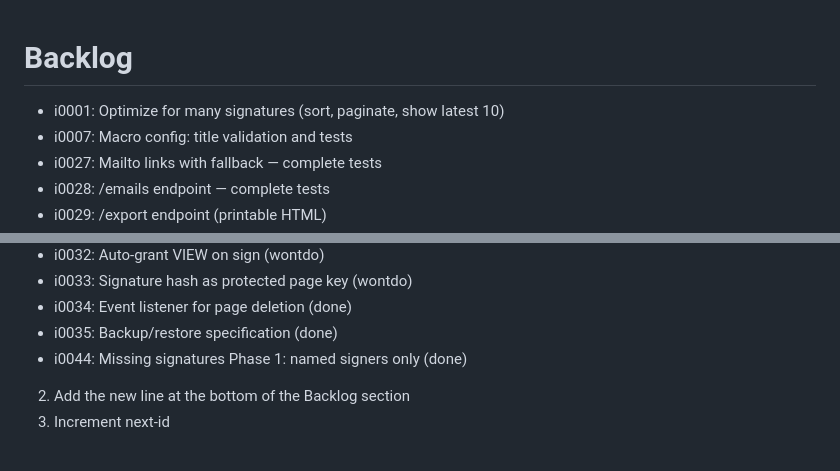
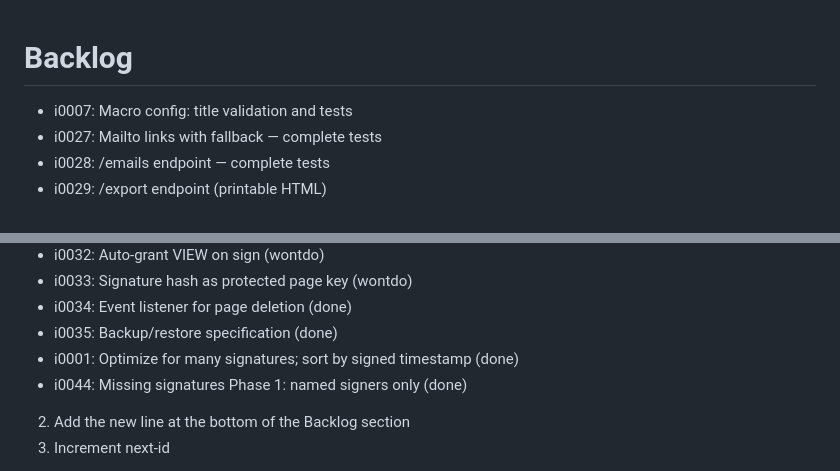
Before and after one commit to culmat/digital-signature, a Markdown page: BACKLOG.md, 2 parts joined by grey strips. GitHub-like rendering.

Commit message:
CLEAN signature sorting already done

```diff
--- a/BACKLOG.md
+++ b/BACKLOG.md
@@ -1,6 +1,5 @@
 # Backlog
 
-- i0001: Optimize for many signatures (sort, paginate, show latest 10)
 - i0007: Macro config: title validation and tests
 - i0027: Mailto links with fallback — complete tests
 - i0028: /emails endpoint — complete tests
@@ -54,6 +53,7 @@
 - i0033: Signature hash as protected page key (wontdo)
 - i0034: Event listener for page deletion (done)
 - i0035: Backup/restore specification (done)
+- i0001: Optimize for many signatures; sort by signed timestamp (done)
 - i0044: Missing signatures Phase 1: named signers only (done)
 
 <!-- next-id: i0053 -->
```
